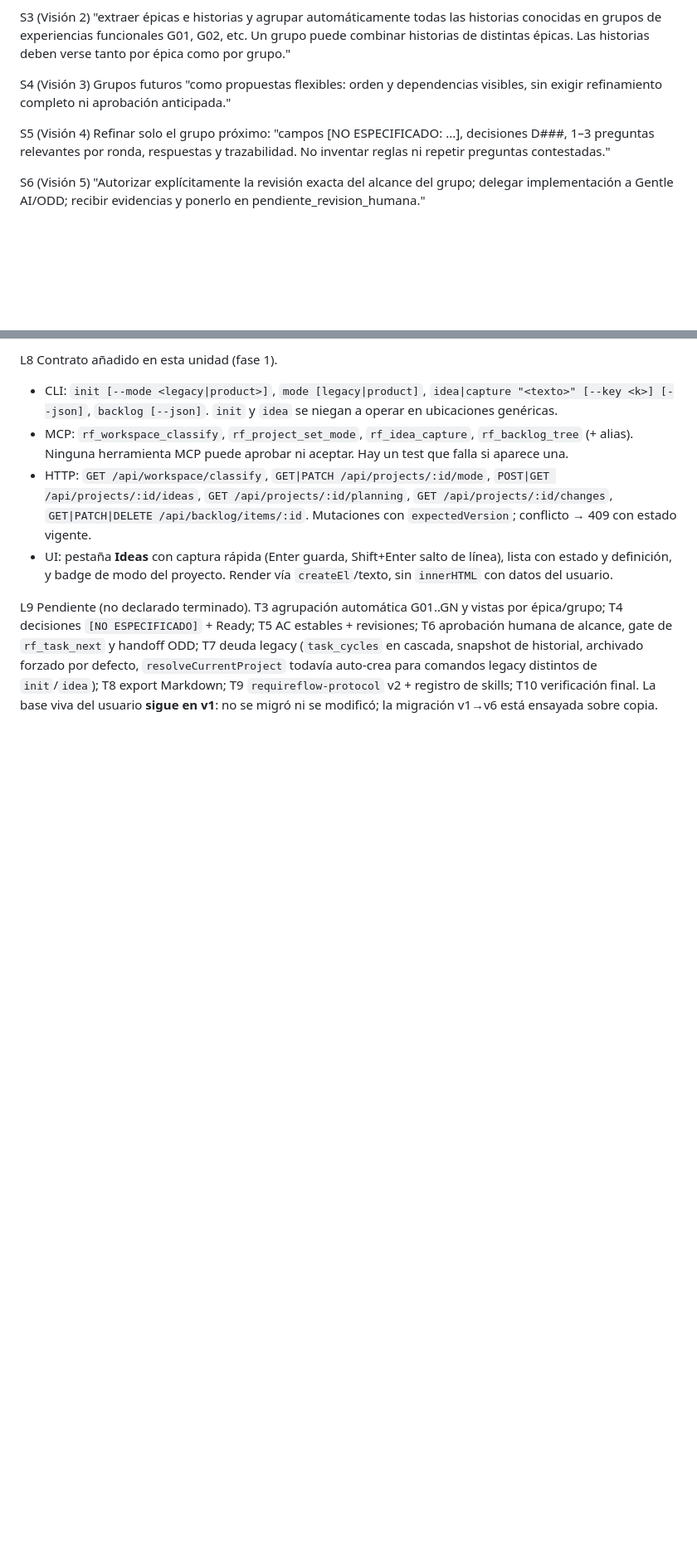
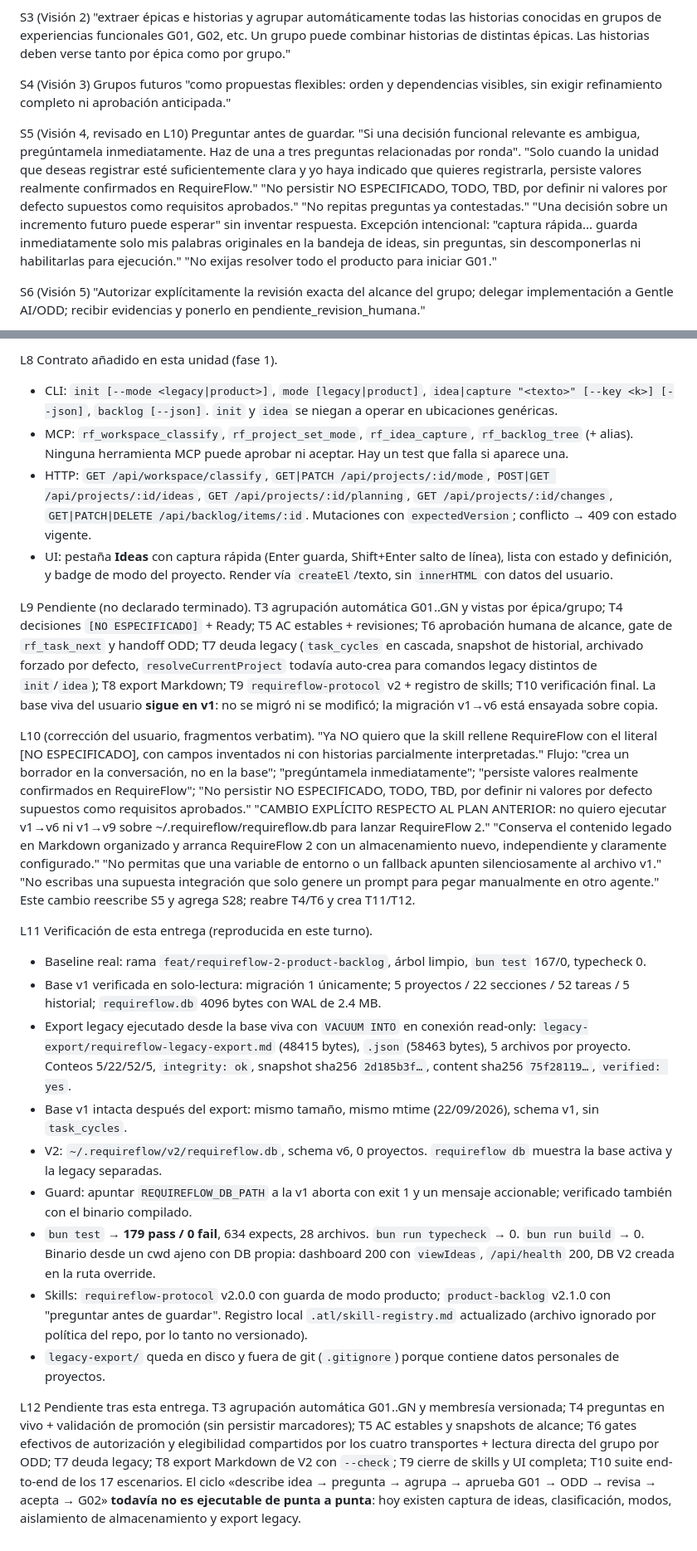
Before and after one commit to joaquinlosvein17bv/Requireflow, a Markdown page: odd/tasks/requireflow-2-product-backlog.md, 2 parts joined by grey strips. Shown at 83% size. Rendered like a GitHub page; blank space fills up the shorter version.

Commit message:
docs(odd): record the storage split, legacy export and skill guard
Rewrites S5 to ask-before-saving, adds S28 for the isolated V2 database and the read-only legacy export, and records T11/T12 with their commits and observed evidence.

```diff
--- a/odd/tasks/requireflow-2-product-backlog.md
+++ b/odd/tasks/requireflow-2-product-backlog.md
@@ -13,7 +13,7 @@ S3 (Visión 2) "extraer épicas e historias y agrupar automáticamente todas las
 
 S4 (Visión 3) Grupos futuros "como propuestas flexibles: orden y dependencias visibles, sin exigir refinamiento completo ni aprobación anticipada."
 
-S5 (Visión 4) Refinar solo el grupo próximo: "campos [NO ESPECIFICADO: ...], decisiones D###, 1–3 preguntas relevantes por ronda, respuestas y trazabilidad. No inventar reglas ni repetir preguntas contestadas."
+S5 (Visión 4, revisado en L10) Preguntar antes de guardar. "Si una decisión funcional relevante es ambigua, pregúntamela inmediatamente. Haz de una a tres preguntas relacionadas por ronda". "Solo cuando la unidad que deseas registrar esté suficientemente clara y yo haya indicado que quieres registrarla, persiste valores realmente confirmados en RequireFlow." "No persistir NO ESPECIFICADO, TODO, TBD, por definir ni valores por defecto supuestos como requisitos aprobados." "No repitas preguntas ya contestadas." "Una decisión sobre un incremento futuro puede esperar" sin inventar respuesta. Excepción intencional: "captura rápida... guarda inmediatamente solo mis palabras originales en la bandeja de ideas, sin preguntas, sin descomponerlas ni habilitarlas para ejecución." "No exijas resolver todo el producto para iniciar G01."
 
 S6 (Visión 5) "Autorizar explícitamente la revisión exacta del alcance del grupo; delegar implementación a Gentle AI/ODD; recibir evidencias y ponerlo en pendiente_revision_humana."
 
@@ -113,3 +117,18 @@ L8 Contrato añadido en esta unidad (fase 1).
 - UI: pestaña **Ideas** con captura rápida (Enter guarda, Shift+Enter salto de línea), lista con estado y definición, y badge de modo del proyecto. Render vía `createEl`/texto, sin `innerHTML` con datos del usuario.
 
 L9 Pendiente (no declarado terminado). T3 agrupación automática G01..GN y vistas por épica/grupo; T4 decisiones `[NO ESPECIFICADO]` + Ready; T5 AC estables + revisiones; T6 aprobación humana de alcance, gate de `rf_task_next` y handoff ODD; T7 deuda legacy (`task_cycles` en cascada, snapshot de historial, archivado forzado por defecto, `resolveCurrentProject` todavía auto-crea para comandos legacy distintos de `init`/`idea`); T8 export Markdown; T9 `requireflow-protocol` v2 + registro de skills; T10 verificación final. La base viva del usuario **sigue en v1**: no se migró ni se modificó; la migración v1→v6 está ensayada sobre copia.
+
+L10 (corrección del usuario, fragmentos verbatim). "Ya NO quiero que la skill rellene RequireFlow con el literal [NO ESPECIFICADO], con campos inventados ni con historias parcialmente interpretadas." Flujo: "crea un borrador en la conversación, no en la base"; "pregúntamela inmediatamente"; "persiste valores realmente confirmados en RequireFlow"; "No persistir NO ESPECIFICADO, TODO, TBD, por definir ni valores por defecto supuestos como requisitos aprobados." "CAMBIO EXPLÍCITO RESPECTO AL PLAN ANTERIOR: no quiero ejecutar v1→v6 ni v1→v9 sobre ~/.requireflow/requireflow.db para lanzar RequireFlow 2." "Conserva el contenido legado en Markdown organizado y arranca RequireFlow 2 con un almacenamiento nuevo, independiente y claramente configurado." "No permitas que una variable de entorno o un fallback apunten silenciosamente al archivo v1." "No escribas una supuesta integración que solo genere un prompt para pegar manualmente en otro agente." Este cambio reescribe S5 y agrega S28; reabre T4/T6 y crea T11/T12.
+
+L11 Verificación de esta entrega (reproducida en este turno).
+- Baseline real: rama `feat/requireflow-2-product-backlog`, árbol limpio, `bun test` 167/0, typecheck 0.
+- Base v1 verificada en solo-lectura: migración 1 únicamente; 5 proyectos / 22 secciones / 52 tareas / 5 historial; `requireflow.db` 4096 bytes con WAL de 2.4 MB.
+- Export legacy ejecutado desde la base viva con `VACUUM INTO` en conexión read-only: `legacy-export/requireflow-legacy-export.md` (48415 bytes), `.json` (58463 bytes), 5 archivos por proyecto. Conteos 5/22/52/5, `integrity: ok`, snapshot sha256 `2d185b3f…`, content sha256 `75f28119…`, `verified: yes`.
+- Base v1 intacta después del export: mismo tamaño, mismo mtime (22/09/2026), schema v1, sin `task_cycles`.
+- V2: `~/.requireflow/v2/requireflow.db`, schema v6, 0 proyectos. `requireflow db` muestra la base activa y la legacy separadas.
+- Guard: apuntar `REQUIREFLOW_DB_PATH` a la v1 aborta con exit 1 y un mensaje accionable; verificado también con el binario compilado.
+- `bun test` → **179 pass / 0 fail**, 634 expects, 28 archivos. `bun run typecheck` → 0. `bun run build` → 0. Binario desde un cwd ajeno con DB propia: dashboard 200 con `viewIdeas`, `/api/health` 200, DB V2 creada en la ruta override.
+- Skills: `requireflow-protocol` v2.0.0 con guarda de modo producto; `product-backlog` v2.1.0 con "preguntar antes de guardar". Registro local `.atl/skill-registry.md` actualizado (archivo ignorado por política del repo, por lo tanto no versionado).
+- `legacy-export/` queda en disco y fuera de git (`.gitignore`) porque contiene datos personales de proyectos.
+
+L12 Pendiente tras esta entrega. T3 agrupación automática G01..GN y membresía versionada; T4 preguntas en vivo + validación de promoción (sin persistir marcadores); T5 AC estables y snapshots de alcance; T6 gates efectivos de autorización y elegibilidad compartidos por los cuatro transportes + lectura directa del grupo por ODD; T7 deuda legacy; T8 export Markdown de V2 con `--check`; T9 cierre de skills y UI completa; T10 suite end-to-end de los 17 escenarios. El ciclo «describe idea → pregunta → agrupa → aprueba G01 → ODD → revisa → acepta → G02» **todavía no es ejecutable de punta a punta**: hoy existen captura de ideas, clasificación, modos, aislamiento de almacenamiento y export legacy.
```
Also changed, not shown: other parts of odd/tasks/requireflow-2-product-backlog.md (+4 -0 lines).
